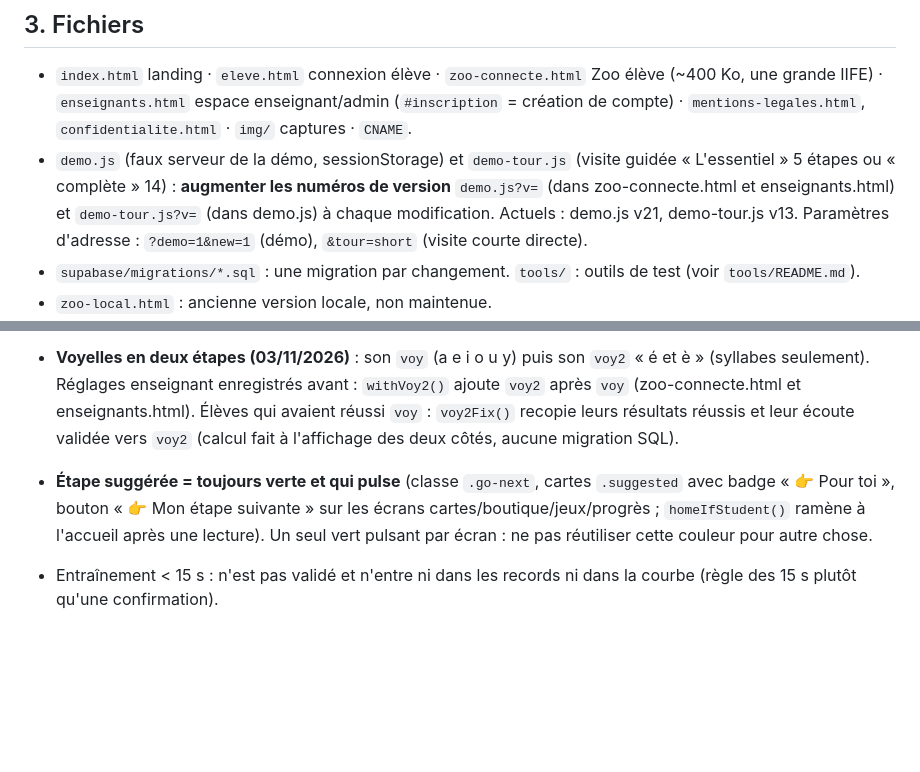
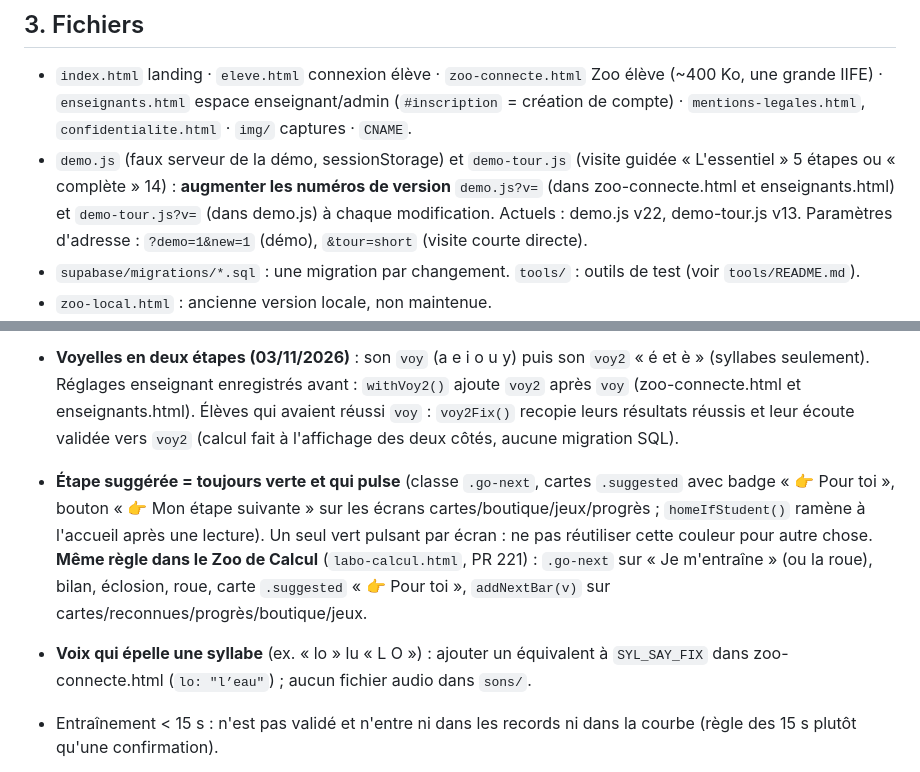
Before and after one commit to GMASSOT31/fluence-cp, a Markdown page: CLAUDE.md, 2 parts joined by grey strips. Rendered like a GitHub page; blank space fills up the shorter version.

Commit message:
CLAUDE.md : règle verte aussi pour le calcul, correctif « lo », numéros à jour
Co-Authored-By: Claude Sonnet 5.5 <noreply@anthropic.com>

```diff
--- a/CLAUDE.md
+++ b/CLAUDE.md
@@ -16,7 +16,7 @@ Appli web de fluence de lecture pour des classes de CP, en ligne sur https://zoo
 
 ## 3. Fichiers
 - `index.html` landing · `eleve.html` connexion élève · `zoo-connecte.html` Zoo élève (~400 Ko, une grande IIFE) · `enseignants.html` espace enseignant/admin (`#inscription` = création de compte) · `mentions-legales.html`, `confidentialite.html` · `img/` captures · `CNAME`.
-- `demo.js` (faux serveur de la démo, sessionStorage) et `demo-tour.js` (visite guidée « L'essentiel » 5 étapes ou « complète » 14) : **augmenter les numéros de version** `demo.js?v=` (dans zoo-connecte.html et enseignants.html) et `demo-tour.js?v=` (dans demo.js) à chaque modification. Actuels : demo.js v21, demo-tour.js v13. Paramètres d'adresse : `?demo=1&new=1` (démo), `&tour=short` (visite courte directe).
+- `demo.js` (faux serveur de la démo, sessionStorage) et `demo-tour.js` (visite guidée « L'essentiel » 5 étapes ou « complète » 14) : **augmenter les numéros de version** `demo.js?v=` (dans zoo-connecte.html et enseignants.html) et `demo-tour.js?v=` (dans demo.js) à chaque modification. Actuels : demo.js v22, demo-tour.js v13. Paramètres d'adresse : `?demo=1&new=1` (démo), `&tour=short` (visite courte directe).
 - `supabase/migrations/*.sql` : une migration par changement. `tools/` : outils de test (voir `tools/README.md`).
 - `zoo-local.html` : ancienne version locale, non maintenue.
 - Tables : **app_settings** (réglages admin, RLS admin seulement ; `auto_seats` = `{enabled, max:25}` : `teacher_request_seats` accorde tout de suite une demande si limite + places ≤ max — règle cachée aux enseignants, interrupteur dans l'onglet « Enseignants »), teachers, classes, students, student_progress (JSON versionné), student_sessions, student_login_attempts, teacher_zoo_settings (JSON libre), teacher_feedback, **contact_messages** (formulaire public ; RLS admin seulement ; envoi par `submit_contact_message`, 3 messages/adresse/jour, 30/heure, champ piège).
@@ -48,7 +48,8 @@ Appli web de fluence de lecture pour des classes de CP, en ligne sur https://zoo
 - **Pièces des jeux** : 1 (objectif atteint), 3 (record perso battu), 10 (record de la classe pris à un camarade) ; jamais additionnées, seule la plus haute compte ; **calculées par le serveur** (anti-triche).
 - **Étoiles, médailles, verrou (décidé le 28/10/2026)** : **⭐ étoile = niveau (syllabes / mots / texte) réussi en entraînement ; 🏅 médaille = niveau réussi en évaluation avec l'enseignant**. Les deux sont **indépendants** : une médaille ne compte JAMAIS comme une étoile (une étape peut avoir les deux, jamais « 4 étoiles » pour 3 niveaux). **Le son suivant s'ouvre seulement si au moins un niveau du son précédent est certifié 🏅 en évaluation** (un entraînement seul ne suffit pas, réglage `lock`) ; un son où l'élève a déjà un résultat (entraînement ou évaluation) reste ouvert. **Niveau N de l'élève = rang de l'étape certifiée 🏅 la plus haute** (les entraînements n'y comptent pas). Code : `isTrained` (étoile), `isValid` (médaille), `soundCertified`, `isUnlocked`, `readLevel`, `evalWaiting` dans zoo-connecte.html ; `isPassed` (l'un ou l'autre) ne sert qu'à choisir « quoi faire ensuite ». Quand tout est entraîné mais pas évalué : « évaluation à prévoir avec ton enseignant ».
 - **Voyelles en deux étapes (03/11/2026)** : son `voy` (a e i o u y) puis son `voy2` « é et è » (syllabes seulement). Réglages enseignant enregistrés avant : `withVoy2()` ajoute `voy2` après `voy` (zoo-connecte.html et enseignants.html). Élèves qui avaient réussi `voy` : `voy2Fix()` recopie leurs résultats réussis et leur écoute validée vers `voy2` (calcul fait à l'affichage des deux côtés, aucune migration SQL).
-- **Étape suggérée = toujours verte et qui pulse** (classe `.go-next`, cartes `.suggested` avec badge « 👉 Pour toi », bouton « 👉 Mon étape suivante » sur les écrans cartes/boutique/jeux/progrès ; `homeIfStudent()` ramène à l'accueil après une lecture). Un seul vert pulsant par écran : ne pas réutiliser cette couleur pour autre chose.
+- **Étape suggérée = toujours verte et qui pulse** (classe `.go-next`, cartes `.suggested` avec badge « 👉 Pour toi », bouton « 👉 Mon étape suivante » sur les écrans cartes/boutique/jeux/progrès ; `homeIfStudent()` ramène à l'accueil après une lecture). Un seul vert pulsant par écran : ne pas réutiliser cette couleur pour autre chose. **Même règle dans le Zoo de Calcul** (`labo-calcul.html`, PR 221) : `.go-next` sur « Je m'entraîne » (ou la roue), bilan, éclosion, roue, carte `.suggested` « 👉 Pour toi », `addNextBar(v)` sur cartes/reconnues/progrès/boutique/jeux.
+- **Voix qui épelle une syllabe** (ex. « lo » lu « L O ») : ajouter un équivalent à `SYL_SAY_FIX` dans zoo-connecte.html (`lo: "l’eau"`) ; aucun fichier audio dans `sons/`.
 - Entraînement < 15 s : n'est pas validé et n'entre ni dans les records ni dans la courbe (règle des 15 s plutôt qu'une confirmation).
 - Un son réussi à l'écoute donne un tour de roue + la scène d'évolution ; scène d'évolution aussi **en attente** quand l'enseignant note plus tard une lecture enregistrée (`data.evos`, jouée à l'accueil).
 - Démo : activée **uniquement** par `?demo`, n'envoie rien à Supabase, « Recommencer » revient à l'accueil du Zoo de Léo.
```
Also changed, not shown: other parts of CLAUDE.md (+1 -1 lines).
